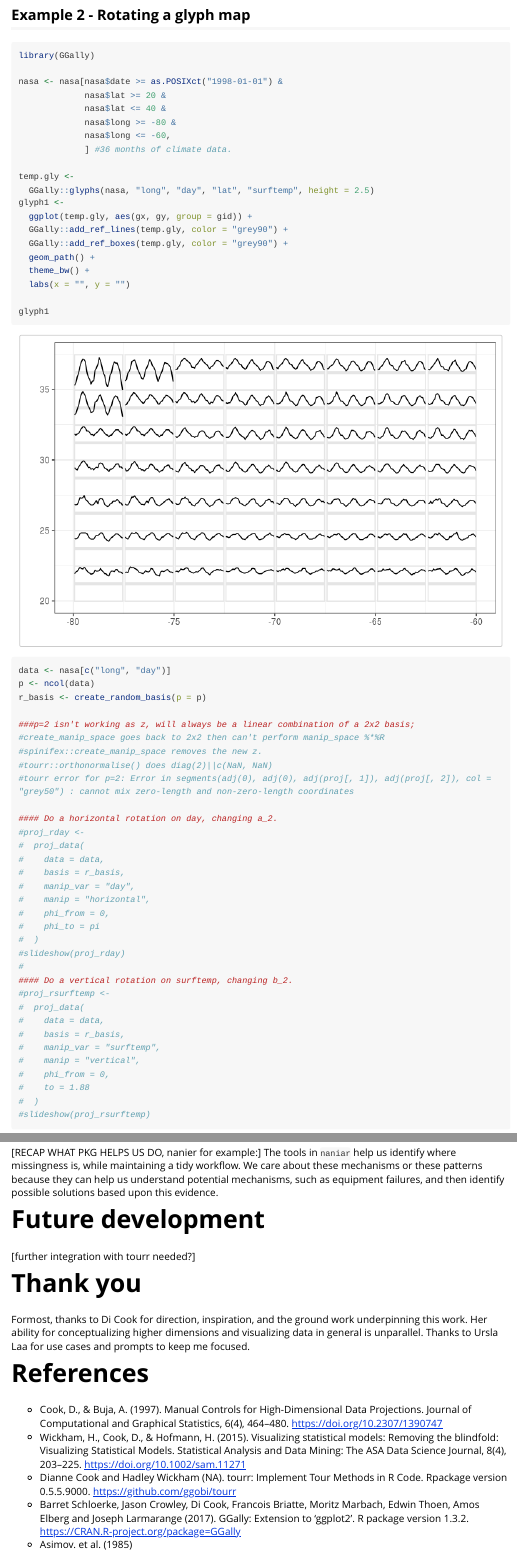
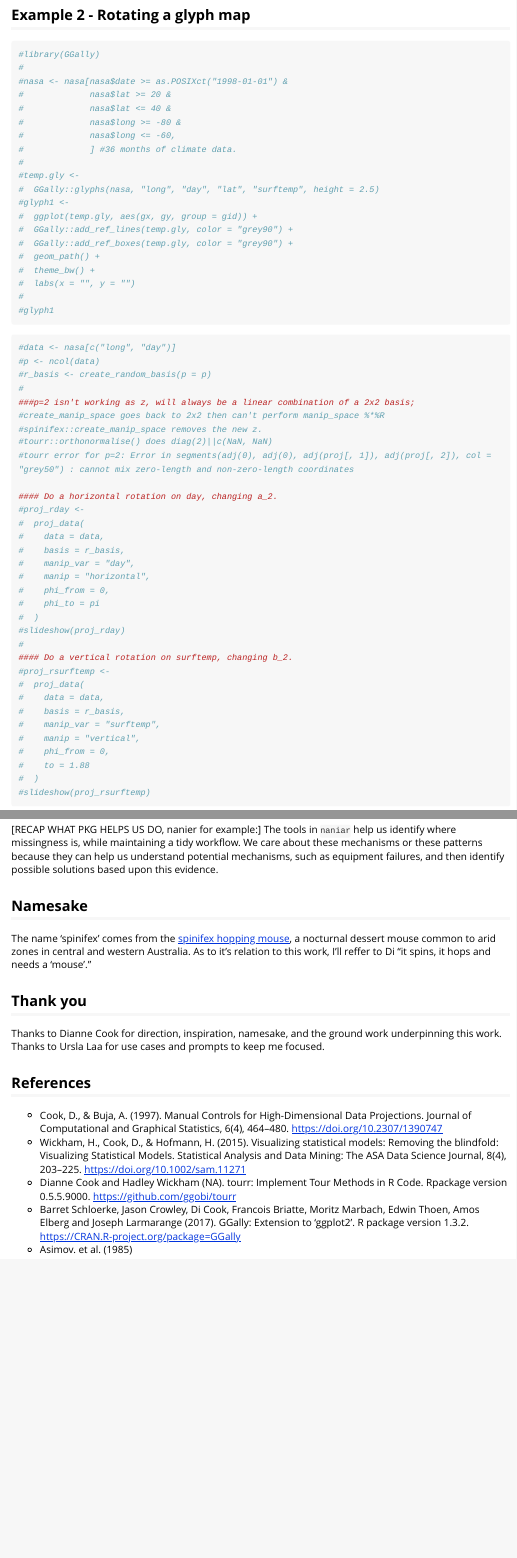
Before and after one commit to nspyrison/spinifex, an R Markdown document (vignettes/introduction.Rmd): the page in a window 1100 px wide, from 2640 px down before the commit and from 2680 px down after it, so that both start at the same text, and a second part further down, joined at a grey line. Rendered offline with R 4.5, knitr and Pandoc, with nearby package versions; code that draws random numbers runs with fixed seeds of ours; some code elsewhere in the file could not run offline; long lines of code are wrapped; common packages that the code uses without loading them are loaded.

Commit message:
vignette formatting

````diff
--- a/vignettes/introduction.Rmd
+++ b/vignettes/introduction.Rmd
@@ -120,34 +121,34 @@ slideshow(dp, col = flea$species)
 ## Example 2 - Rotating a glyph map
 
 ```{r}
-library(GGally)
-
-nasa <- nasa[nasa$date >= as.POSIXct("1998-01-01") &
-             nasa$lat >= 20 &
-             nasa$lat <= 40 &
-             nasa$long >= -80 &
-             nasa$long <= -60,
-             ] #36 months of climate data.
-
-temp.gly <-
-  GGally::glyphs(nasa, "long", "day", "lat", "surftemp", height = 2.5)
-glyph1 <-
-  ggplot(temp.gly, aes(gx, gy, group = gid)) +
-  GGally::add_ref_lines(temp.gly, color = "grey90") +
-  GGally::add_ref_boxes(temp.gly, color = "grey90") +
-  geom_path() +
-  theme_bw() +
-  labs(x = "", y = "")
-
-glyph1
+#library(GGally)
+#
+#nasa <- nasa[nasa$date >= as.POSIXct("1998-01-01") &
+#             nasa$lat >= 20 &
+#             nasa$lat <= 40 &
+#             nasa$long >= -80 &
+#             nasa$long <= -60,
+#             ] #36 months of climate data.
+#
+#temp.gly <-
+#  GGally::glyphs(nasa, "long", "day", "lat", "surftemp", height = 2.5)
+#glyph1 <-
+#  ggplot(temp.gly, aes(gx, gy, group = gid)) +
+#  GGally::add_ref_lines(temp.gly, color = "grey90") +
+#  GGally::add_ref_boxes(temp.gly, color = "grey90") +
+#  geom_path() +
+#  theme_bw() +
+#  labs(x = "", y = "")
+#
+#glyph1
 ```
 
 
 ```{r}
-data <- nasa[c("long", "day")]
-p <- ncol(data)
-r_basis <- create_random_basis(p = p)
-
+#data <- nasa[c("long", "day")]
+#p <- ncol(data)
+#r_basis <- create_random_basis(p = p)
+#
 ###p=2 isn't working as z, will always be a linear combination of a 2x2 basis;
 #create_manip_space goes back to 2x2 then can't perform manip_space %*%R
 #spinifex::create_manip_space removes the new z.
@@ -287,16 +289,16 @@ slideshow(aede3, col = flea[, 7]) # groups still separate when removed
 [RECAP WHAT PKG HELPS US DO, nanier for example:]
 The tools in `naniar` help us identify where missingness is, while maintaining a tidy workflow. We care about these mechanisms or these patterns because they can help us understand potential mechanisms, such as equipment failures, and then identify possible solutions based upon this evidence.
 
-# Future development
+## Namesake
 
-[further integration with tourr needed?]
+The name 'spinifex' comes from the [spinifex hopping mouse](https://en.wikipedia.org/wiki/Spinifex_hopping_mouse), a nocturnal dessert mouse common to arid zones in central and western Australia. As to it's relation to this work, I'll reffer to Di "it spins, it hops and needs a 'mouse'."
 
-# Thank you
 
-Formost, thanks to Di Cook for direction, inspiration, and the ground work underpinning this work. Her ability for conceptualizing higher dimensions and visualizing data in general is unparallel.
-Thanks to Ursla Laa for use cases and prompts to keep me focused.
+## Thank you
 
-# References
+Thanks to Dianne Cook for direction, inspiration, namesake, and the ground work underpinning this work. Thanks to Ursla Laa for use cases and prompts to keep me focused.
+
+## References
 <!-- Monash prefers APA -->
 <!-- citation(package = "tourr") -->
 <!-- citation(package = "GGally") -->
````
Also changed, not shown: vignettes/introduction.Rmd (6 more changed lines).
